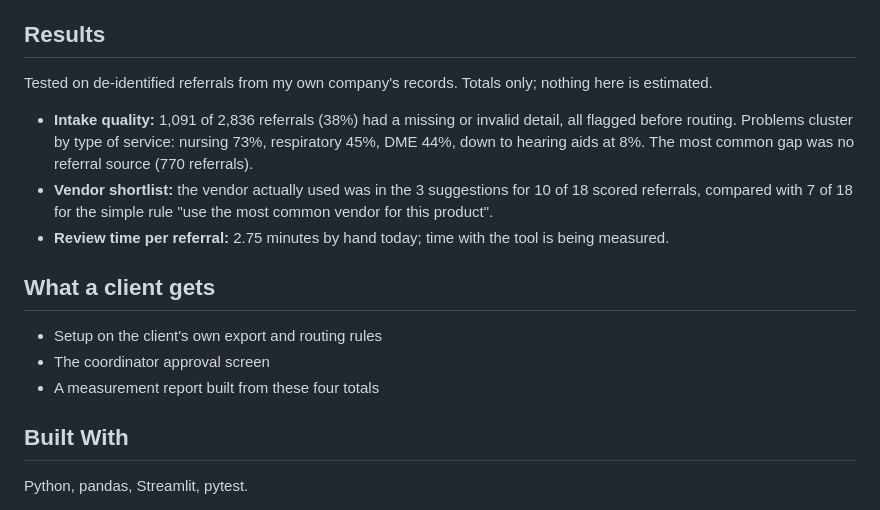
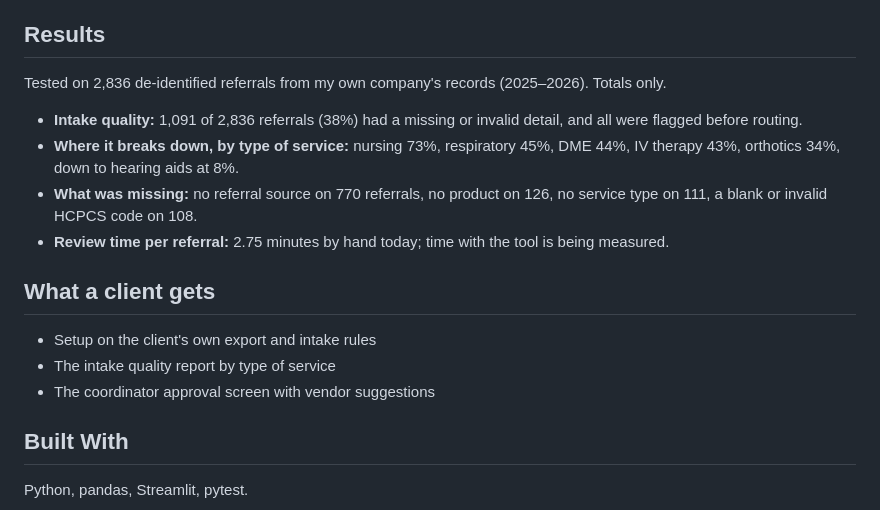
Before and after one commit to Bizgrowth/h1-referral-routing, a Markdown page: README.md, the part around one of its changes. Rendered like a GitHub page.

```diff
--- a/README.md
+++ b/README.md
@@ -24,14 +24,15 @@ Durable medical equipment and supply referrals pile up. Required details go miss
 
 ## Results
-Tested on de-identified referrals from my own company's records. Totals only; nothing here is estimated.
-- **Intake quality:** 1,091 of 2,836 referrals (38%) had a missing or invalid detail, all flagged before routing. Problems cluster by type of service: nursing 73%, respiratory 45%, DME 44%, down to hearing aids at 8%. The most common gap was no referral source (770 referrals).
-- **Vendor shortlist:** the vendor actually used was in the 3 suggestions for 10 of 18 scored referrals, compared with 7 of 18 for the simple rule "use the most common vendor for this product".
+Tested on 2,836 de-identified referrals from my own company's records (2025–2026). Totals only.
+- **Intake quality:** 1,091 of 2,836 referrals (38%) had a missing or invalid detail, and all were flagged before routing.
+- **Where it breaks down, by type of service:** nursing 73%, respiratory 45%, DME 44%, IV therapy 43%, orthotics 34%, down to hearing aids at 8%.
+- **What was missing:** no referral source on 770 referrals, no product on 126, no service type on 111, a blank or invalid HCPCS code on 108.
 - **Review time per referral:** 2.75 minutes by hand today; time with the tool is being measured.
 
 ## What a client gets
-- Setup on the client's own export and routing rules
-- The coordinator approval screen
-- A measurement report built from these four totals
+- Setup on the client's own export and intake rules
+- The intake quality report by type of service
+- The coordinator approval screen with vendor suggestions
 
 ## Built With
 Python, pandas, Streamlit, pytest.
```
Also changed, not shown: other parts of README.md (+9 -9 lines), CLAUDE.md (+8 -7 lines), docs/case-study.md (+11 -10 lines), docs/01-cover.png, docs/04-workflow.png, 15 other files.
